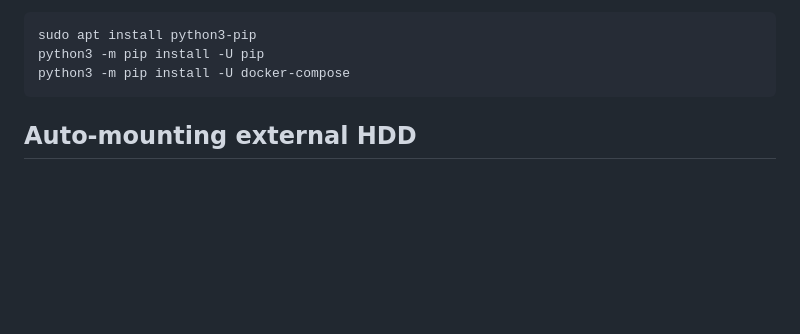
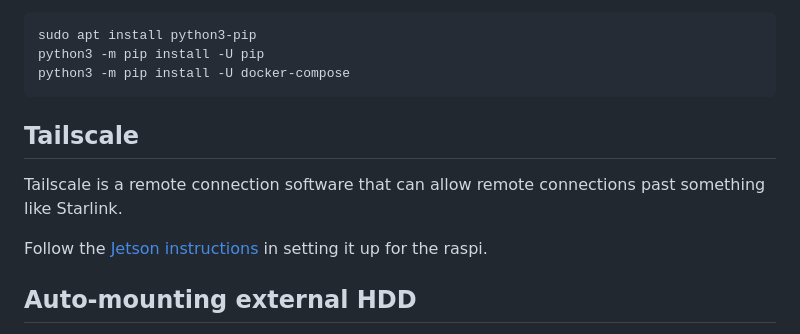
Before and after one commit to Salmon-Computer-Vision/salmon-computer-vision, a Markdown page: utils/pi/README.md, the part around the change. Drawn GitHub-style; blank space fills up the shorter version.

Commit message:
Point pi tailscale to jetson readme

````diff
--- a/utils/pi/README.md
+++ b/utils/pi/README.md
@@ -28,6 +28,13 @@ sudo apt install python3-pip
 python3 -m pip install -U pip
 python3 -m pip install -U docker-compose
 ```
+
+## Tailscale
+
+Tailscale is a remote connection software that can allow remote connections
+past something like Starlink.
+
+Follow the [Jetson instructions](../jetson/README.md) in setting it up for the raspi.
 
 ## Auto-mounting external HDD
 
````
